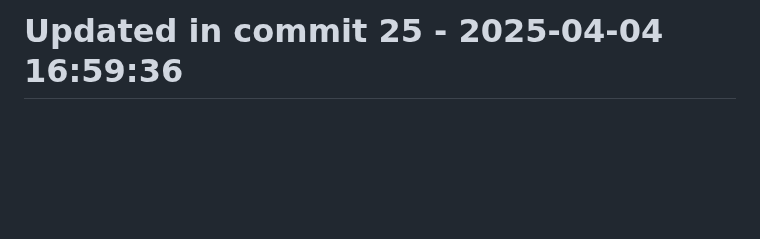
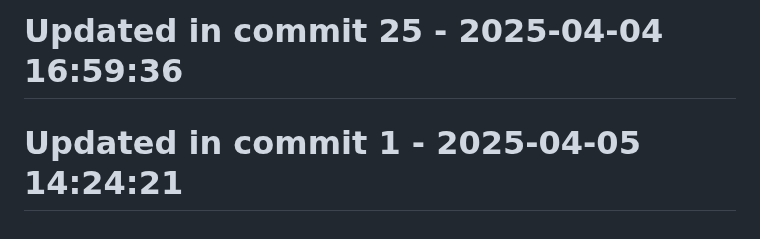
Before and after one commit to llamasearchai/llamasearch, a Markdown page: README.md, the part around the change. GitHub-like rendering; blank space fills up the shorter version.

```diff
--- a/README.md
+++ b/README.md
@@ -247,3 +247,5 @@ Licensed under the MIT License. See the [LICENSE](LICENSE) file for details.
 # Updated in commit 17 - 2025-04-04 16:59:33
 
 # Updated in commit 25 - 2025-04-04 16:59:36
+
+# Updated in commit 1 - 2025-04-05 14:24:21
```
